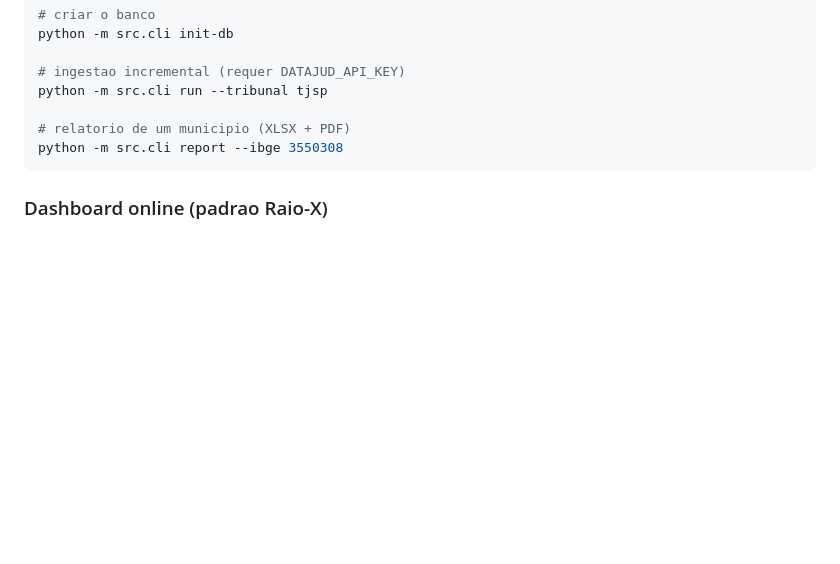
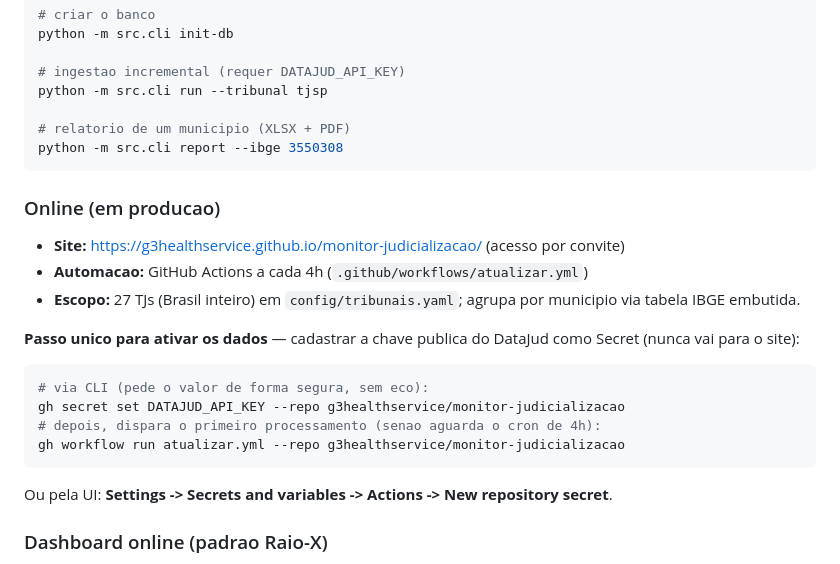
Before and after one commit to g3healthservice/monitor-judicializacao, a Markdown page: README.md, the part around the change. Rendered like a GitHub page; blank space fills up the shorter version.

Commit message:
docs: URL de producao e passo de ativacao do Secret
Co-Authored-By: Claude Opus 4.8 <noreply@anthropic.com>

````diff
--- a/README.md
+++ b/README.md
@@ -88,6 +88,25 @@ python -m src.cli run --tribunal tjsp
 python -m src.cli report --ibge 3550308
 ```
 
+### Online (em producao)
+
+- **Site:** <https://g3healthservice.github.io/monitor-judicializacao/> (acesso por convite)
+- **Automacao:** GitHub Actions a cada 4h (`.github/workflows/atualizar.yml`)
+- **Escopo:** 27 TJs (Brasil inteiro) em `config/tribunais.yaml`; agrupa por municipio
+  via tabela IBGE embutida.
+
+**Passo unico para ativar os dados** — cadastrar a chave publica do DataJud como
+Secret (nunca vai para o site):
+
+```bash
+# via CLI (pede o valor de forma segura, sem eco):
+gh secret set DATAJUD_API_KEY --repo g3healthservice/monitor-judicializacao
+# depois, dispara o primeiro processamento (senao aguarda o cron de 4h):
+gh workflow run atualizar.yml --repo g3healthservice/monitor-judicializacao
+```
+
+Ou pela UI: **Settings -> Secrets and variables -> Actions -> New repository secret**.
+
 ### Dashboard online (padrao Raio-X)
 
 Gera um HTML **autocontido** (dados embutidos, sem back-end) com trava de acesso
````
